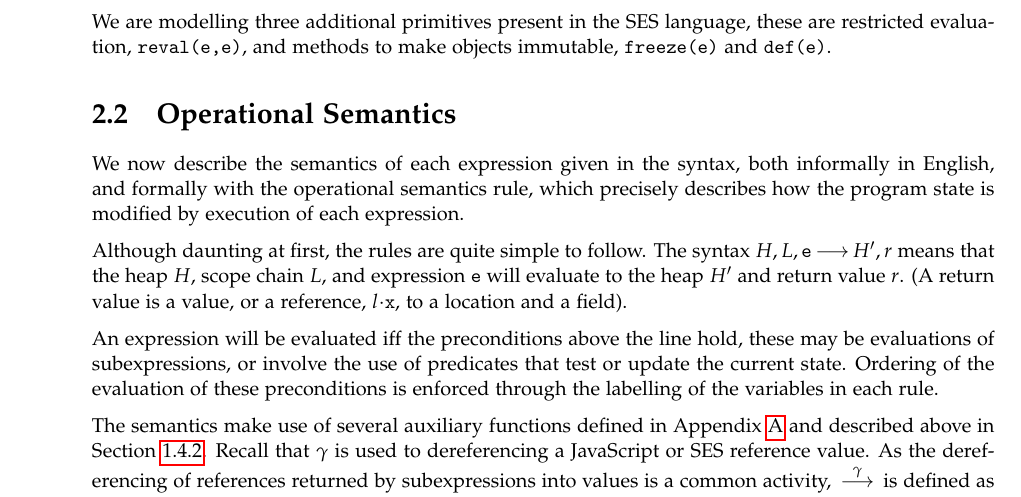
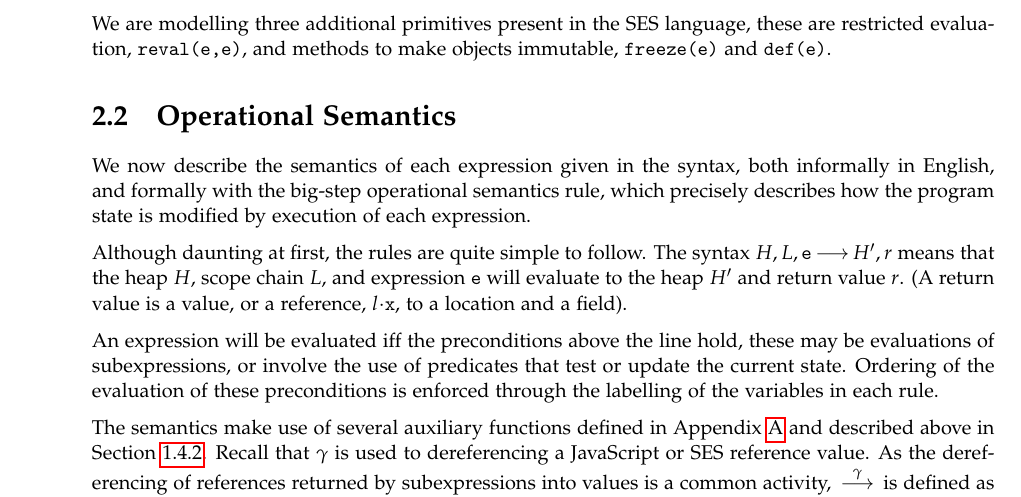
Before and after one commit to IgnoredAmbience/ses, a LaTeX thesis (final.tex): part of page 11 of 33, cut so that both start at the same text. Compiled offline with pdfLaTeX.

Commit message:
sec:opsems These operational semantics are big-step ones.

```diff
--- a/final.tex
+++ b/final.tex
@@ -546,11 +546,12 @@
   immutable, \tjs{freeze(e)} and \tjs{def(e)}.
 
   \section{Operational Semantics}
+  \label{sec:opsems}
 
   We now describe the semantics of each expression given in the syntax, both
-  informally in English, and formally with the operational semantics rule, which
-  precisely describes how the program state is modified by execution of each
-  expression.
+  informally in English, and formally with the big-step operational semantics
+  rule, which precisely describes how the program state is modified by execution
+  of each expression.
 
   Although daunting at first, the rules are quite simple to follow. The syntax
   $H,L,\js{e} \evalsto H',r$ means that the heap $H$, scope chain $L$, and
```
